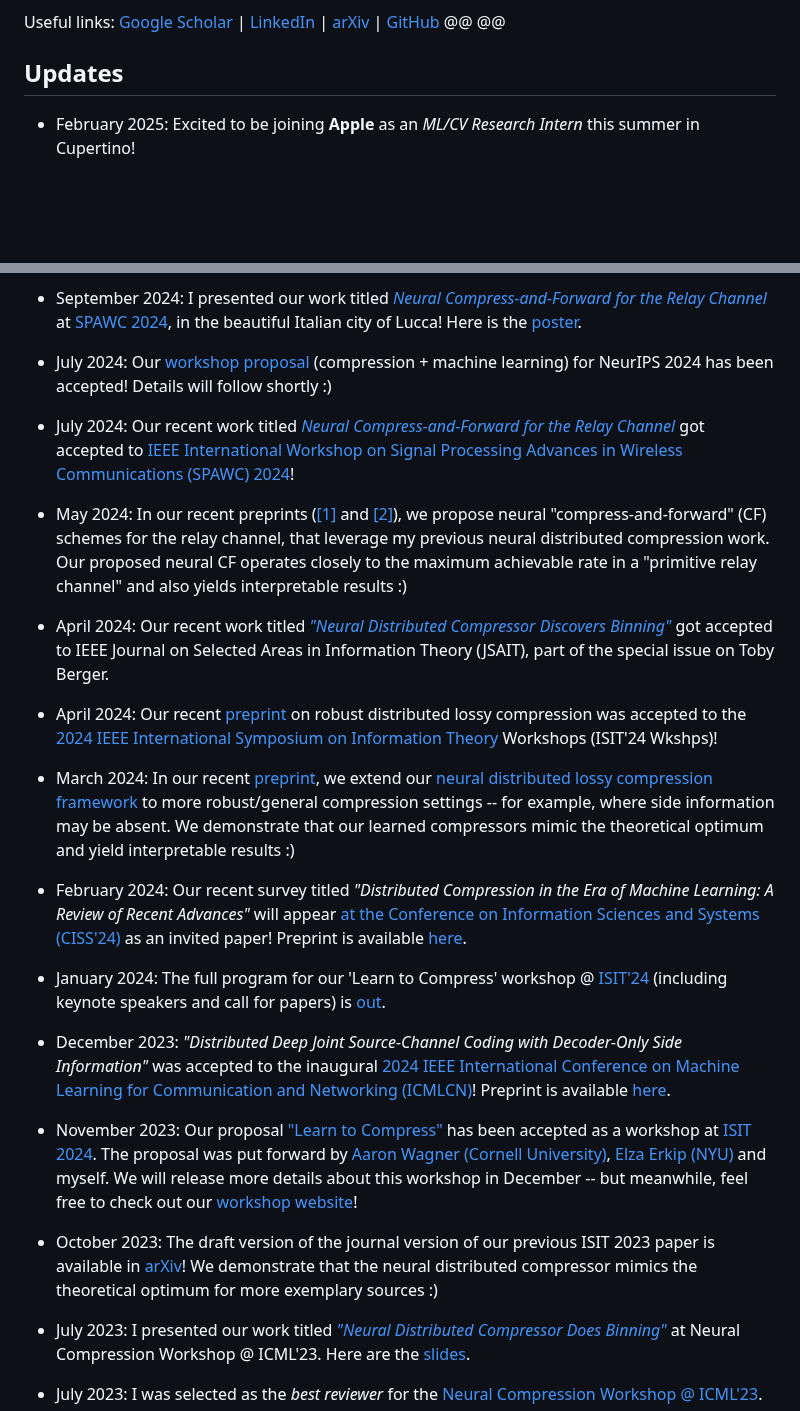
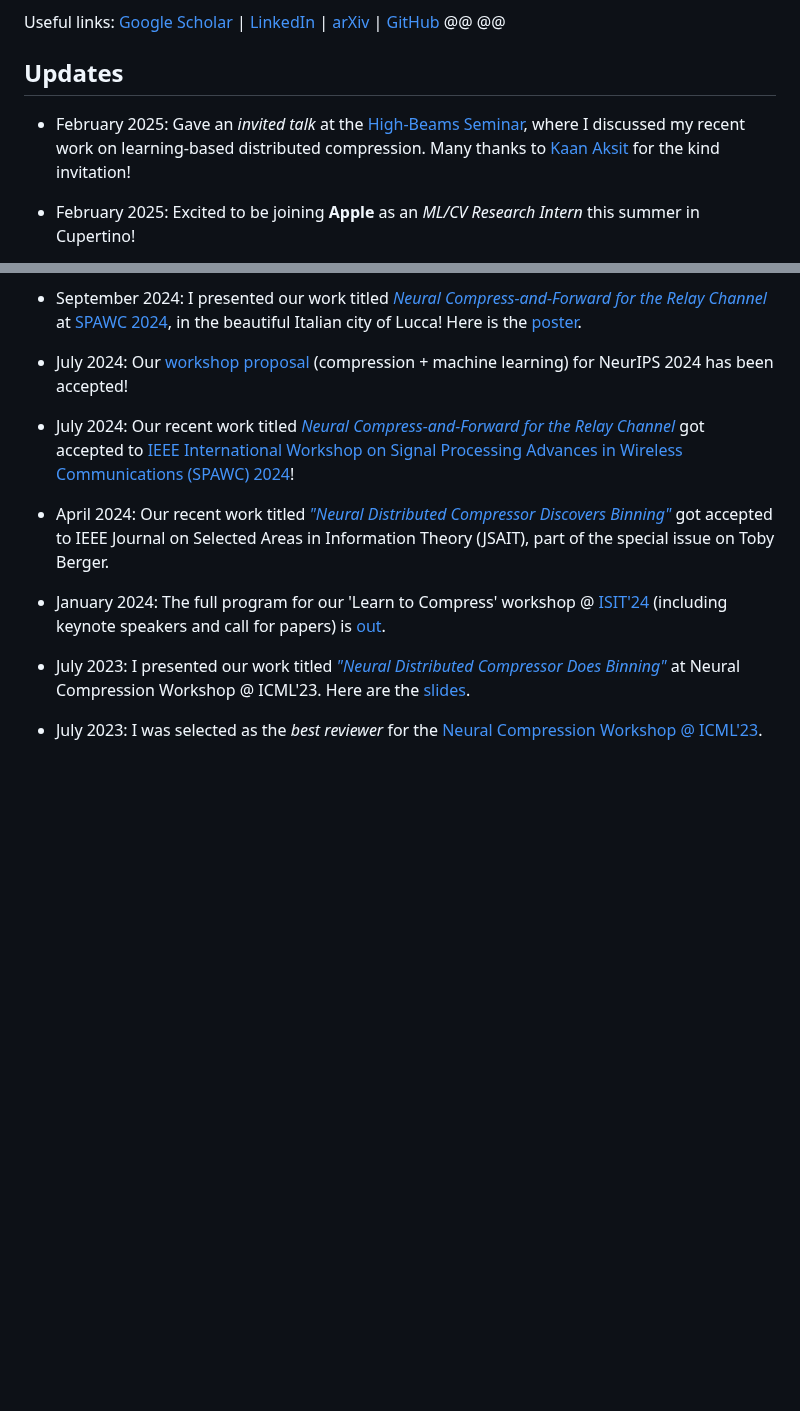
Before and after one commit to ezgimez/ezgimez.github.io, a Markdown page: index.md, 2 parts joined by grey strips. GitHub-like rendering; blank space fills up the shorter version.

Commit message:
update w/ invited talk

```diff
--- a/index.md
+++ b/index.md
@@ -28,6 +28,7 @@ Useful links: [Google Scholar](https://scholar.google.com/citations?hl=en&user=M
 
 ## Updates
 
+* February 2025: Gave an *invited talk* at the [High-Beams Seminar](https://complightlab.com/outreach/), where I discussed my recent work on learning-based distributed compression. Many thanks to [Kaan Aksit](https://kaanaksit.com/) for the kind invitation!
 
 * February 2025: Excited to be joining **Apple** as an *ML/CV Research Intern* this summer in Cupertino!
 
@@ -41,31 +42,19 @@ Useful links: [Google Scholar](https://scholar.google.com/citations?hl=en&user=M
 
 * September 2024: I presented our work titled [*Neural Compress-and-Forward for the Relay Channel*](https://arxiv.org/abs/2404.14594) at [SPAWC 2024](https://spawc2024.org/), in the beautiful Italian city of Lucca! Here is the [poster](assets/Neural_Compress-and-Forward_SPAWC2024_poster.pdf).
 
-* July 2024: Our [workshop proposal](https://neuralcompression.github.io/workshop24) (compression + machine learning) for NeurIPS 2024 has been accepted! Details will follow shortly :)
+* July 2024: Our [workshop proposal](https://neuralcompression.github.io/workshop24) (compression + machine learning) for NeurIPS 2024 has been accepted!
 
 
 * July 2024: Our recent work titled [*Neural Compress-and-Forward for the Relay Channel*](https://arxiv.org/abs/2404.14594) got accepted to [IEEE International Workshop on Signal Processing Advances in Wireless Communications (SPAWC) 2024](https://spawc2024.org/)!
 
-* May 2024: In our recent preprints ([[1]](https://arxiv.org/abs/2404.14594) and [[2]](https://arxiv.org/abs/2405.09534v1)), we propose neural "compress-and-forward" (CF) schemes for the relay channel, that leverage my previous neural distributed compression work. Our proposed neural CF operates closely to the maximum achievable rate in a "primitive relay channel" and also yields interpretable results :)
 
 * April 2024: Our recent work titled [*"Neural Distributed Compressor Discovers Binning"*](https://arxiv.org/abs/2310.16961) got accepted to IEEE Journal on Selected Areas in Information Theory (JSAIT), part of the special issue on Toby Berger.
 
-
-* April 2024: Our recent [preprint](https://arxiv.org/abs/2403.08411) on robust distributed lossy compression was accepted to the [2024 IEEE International Symposium on Information Theory](https://2024.ieee-isit.org/) Workshops (ISIT'24 Wkshps)!
-
-* March 2024: In our recent [preprint](https://arxiv.org/abs/2403.08411), we extend our [neural distributed lossy compression framework](https://ieeexplore.ieee.org/document/10206542) to more robust/general compression settings -- for example, where side information may be absent. We demonstrate that our learned compressors mimic the theoretical optimum and yield interpretable results :)
-
-* February 2024: Our recent survey titled *"Distributed Compression in the Era of Machine Learning: A Review of Recent Advances"* will appear [at the Conference on Information Sciences and Systems (CISS'24)](https://ee-ciss.princeton.edu/) as an invited paper! Preprint is available [here](https://arxiv.org/abs/2402.07997).
 
 
 * January 2024: The full program for our 'Learn to Compress' workshop @ [ISIT'24](https://2024.ieee-isit.org/workshops)  (including keynote speakers and call for papers) is [out](https://learn-to-compress-workshop-isit.github.io/2024/about/).
 
 
-* December 2023: *"Distributed Deep Joint Source-Channel Coding with Decoder-Only Side Information"*  was accepted to the inaugural [2024 IEEE International Conference on Machine Learning for Communication and Networking (ICMLCN)](https://icmlcn2024.ieee-icmlcn.org/)! Preprint is available [here](https://arxiv.org/abs/2310.04311).
-
-* November 2023: Our proposal ["Learn to Compress"](https://2024.ieee-isit.org/workshops) has been accepted as a workshop at [ISIT 2024](https://2024.ieee-isit.org/). The proposal was put forward by [Aaron Wagner (Cornell University)](https://www.ece.cornell.edu/faculty-directory/aaron-b-wagner), [Elza Erkip (NYU)](https://wp.nyu.edu/elza_erkip/) and myself. We will release more details about this workshop in December -- but meanwhile, feel free to check out our [workshop website](https://learn-to-compress-workshop-isit.github.io/2024/about/)!
-
-* October 2023: The draft version of the journal version of our previous ISIT 2023 paper is available in [arXiv](https://arxiv.org/abs/2310.16961)! We demonstrate that the neural distributed compressor mimics the theoretical optimum for more exemplary sources :)
 
 * July 2023: I presented our work titled [*"Neural Distributed Compressor Does Binning"*](https://openreview.net/forum?id=3Dq4FZJSga) at Neural Compression Workshop @ ICML'23. Here are the [slides](/assets/Ozyilkan_ICML2023-workshop_final.pdf).
 
```
